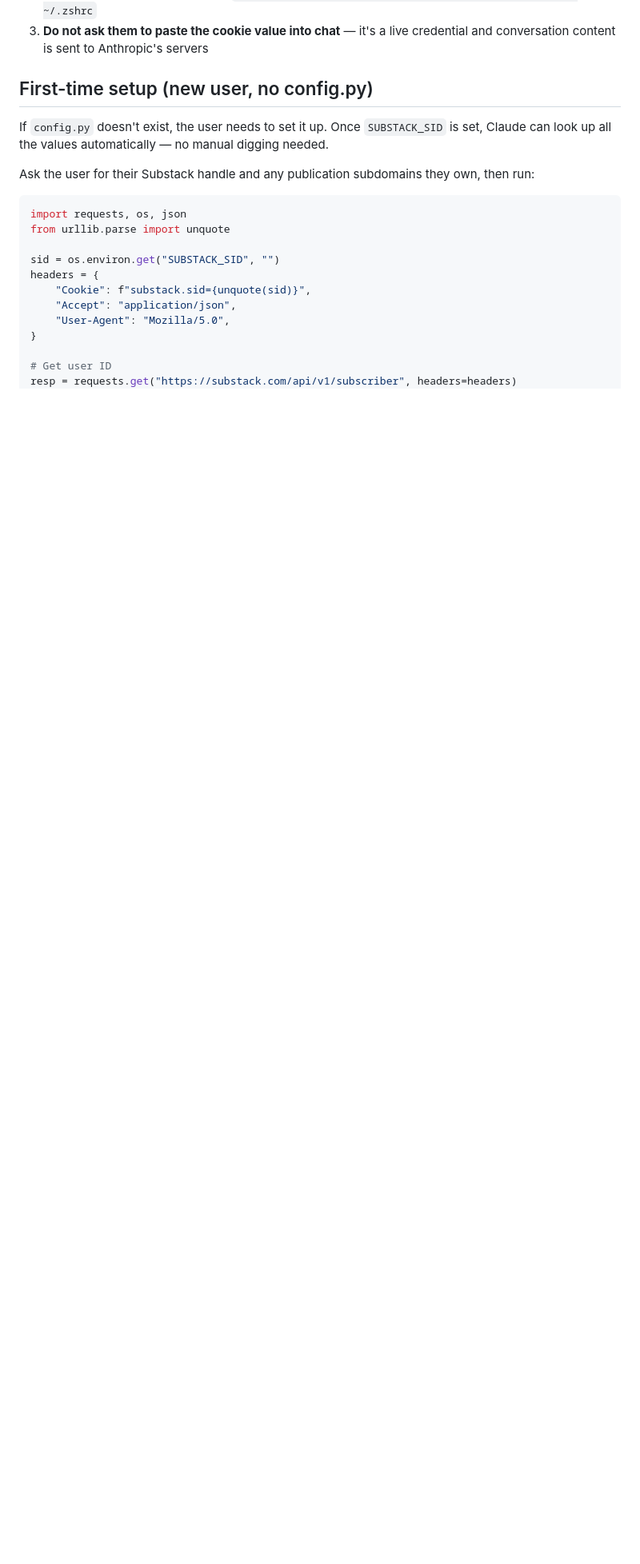
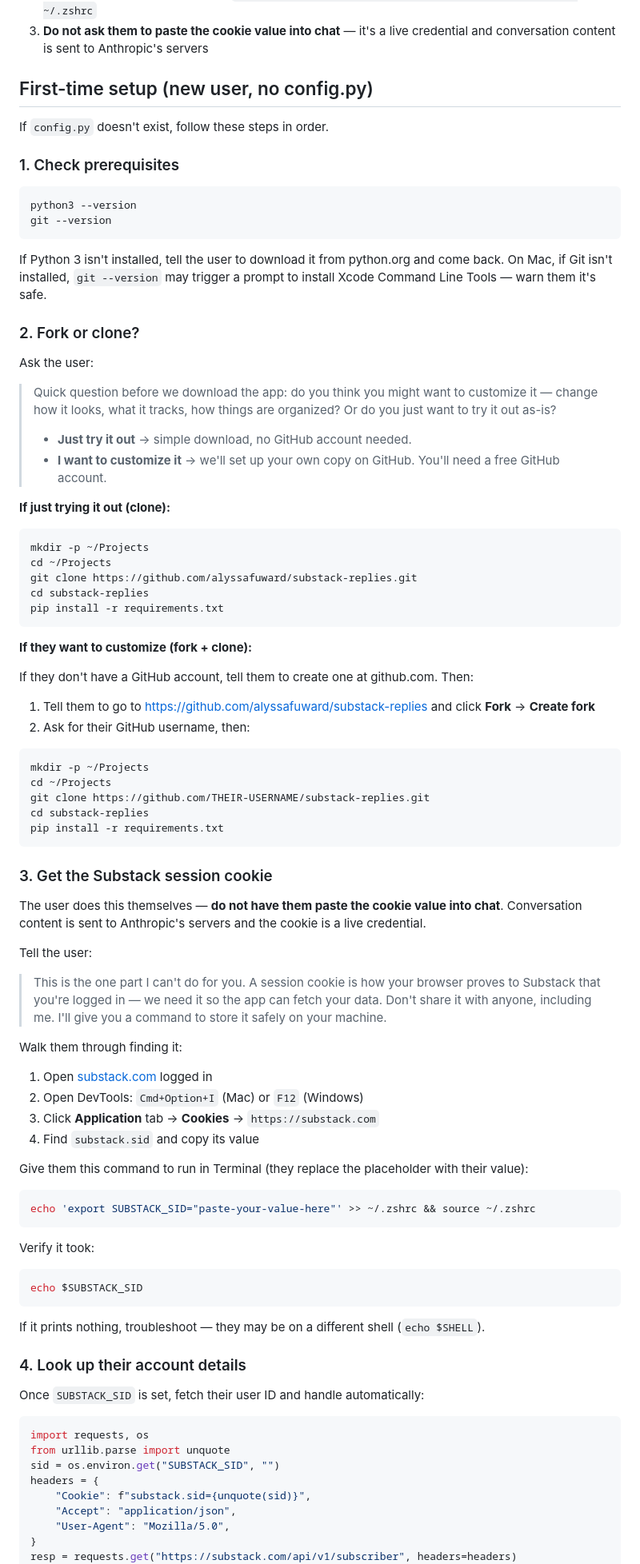
Before and after one commit to alyssafuward/substack-replies, a Markdown page: CLAUDE.md, the part around one of its changes. Shown at 80% size. Rendered like a GitHub page; blank space fills up the shorter version.

````diff
--- a/CLAUDE.md
+++ b/CLAUDE.md
@@ -17,21 +17,91 @@ If it's missing or expired:
 
 ## First-time setup (new user, no config.py)
 
-If `config.py` doesn't exist, the user needs to set it up. Once `SUBSTACK_SID` is set, Claude can look up all the values automatically — no manual digging needed.
+If `config.py` doesn't exist, follow these steps in order.
 
-Ask the user for their Substack handle and any publication subdomains they own, then run:
+### 1. Check prerequisites
+
+```bash
+python3 --version
+git --version
+```
+
+If Python 3 isn't installed, tell the user to download it from python.org and come back. On Mac, if Git isn't installed, `git --version` may trigger a prompt to install Xcode Command Line Tools — warn them it's safe.
+
+### 2. Fork or clone?
+
+Ask the user:
+
+> Quick question before we download the app: do you think you might want to customize it — change how it looks, what it tracks, how things are organized? Or do you just want to try it out as-is?
+>
+> - **Just try it out** → simple download, no GitHub account needed.
+> - **I want to customize it** → we'll set up your own copy on GitHub. You'll need a free GitHub account.
+
+**If just trying it out (clone):**
+
+```bash
+mkdir -p ~/Projects
+cd ~/Projects
+git clone https://github.com/alyssafuward/substack-replies.git
+cd substack-replies
+pip install -r requirements.txt
+```
+
+**If they want to customize (fork + clone):**
+
+If they don't have a GitHub account, tell them to create one at github.com. Then:
+
+1. Tell them to go to https://github.com/alyssafuward/substack-replies and click **Fork** → **Create fork**
+2. Ask for their GitHub username, then:
+
+```bash
+mkdir -p ~/Projects
+cd ~/Projects
+git clone https://github.com/THEIR-USERNAME/substack-replies.git
+cd substack-replies
+pip install -r requirements.txt
+```
+
+### 3. Get the Substack session cookie
+
+The user does this themselves — **do not have them paste the cookie value into chat**. Conversation content is sent to Anthropic's servers and the cookie is a live credential.
+
+Tell the user:
+
+> This is the one part I can't do for you. A session cookie is how your browser proves to Substack that you're logged in — we need it so the app can fetch your data. Don't share it with anyone, including me. I'll give you a command to store it safely on your machine.
+
+Walk them through finding it:
+1. Open [substack.com](https://substack.com) logged in
+2. Open DevTools: `Cmd+Option+I` (Mac) or `F12` (Windows)
+3. Click **Application** tab → **Cookies** → `https://substack.com`
+4. Find `substack.sid` and copy its value
+
+Give them this command to run in Terminal (they replace the placeholder with their value):
+
+```bash
+echo 'export SUBSTACK_SID="paste-your-value-here"' >> ~/.zshrc && source ~/.zshrc
+```
+
+Verify it took:
+
+```bash
+echo $SUBSTACK_SID
+```
+
+If it prints nothing, troubleshoot — they may be on a different shell (`echo $SHELL`).
+
+### 4. Look up their account details
+
+Once `SUBSTACK_SID` is set, fetch their user ID and handle automatically:
 
 ```python
-import requests, os, json
+import requests, os
 from urllib.parse import unquote
-
 sid = os.environ.get("SUBSTACK_SID", "")
 headers = {
     "Cookie": f"substack.sid={unquote(sid)}",
     "Accept": "application/json",
     "User-Agent": "Mozilla/5.0",
 }
-
-# Get user ID
 resp = requests.get("https://substack.com/api/v1/subscriber", headers=headers)
 data = resp.json()
````
Also changed, not shown: other parts of CLAUDE.md (+37 -11 lines), README.md (+8 -4 lines), SETUP.md (added, +72 -0 lines).
